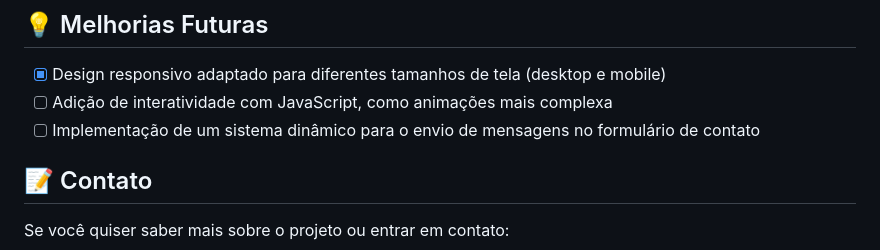
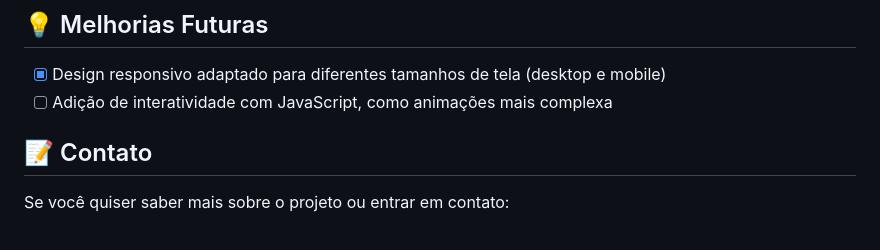
Before and after one commit to sarahbeirigo/bikcraft-origamid, a Markdown page: README.md, the part around the change. Drawn GitHub-style.

```diff
--- a/README.md
+++ b/README.md
@@ -67,7 +67,6 @@ Neste projeto, aprofundei meu conhecimento em:
 
 - [x] Design responsivo adaptado para diferentes tamanhos de tela (desktop e mobile)
 - [ ] Adição de interatividade com JavaScript, como animações mais complexa
-- [ ] Implementação de um sistema dinâmico para o envio de mensagens no formulário de contato
 
 ## 📝 Contato
 
```
